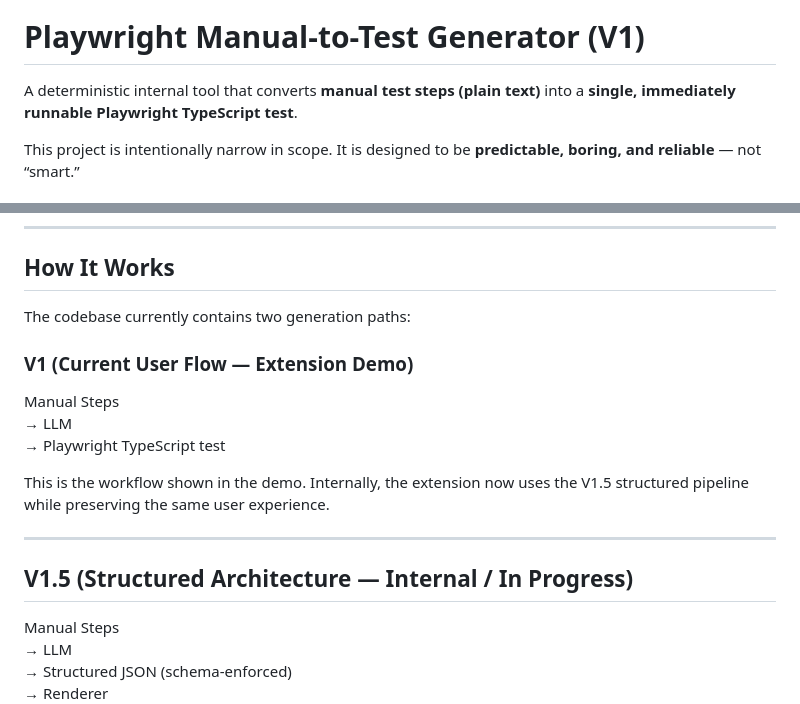
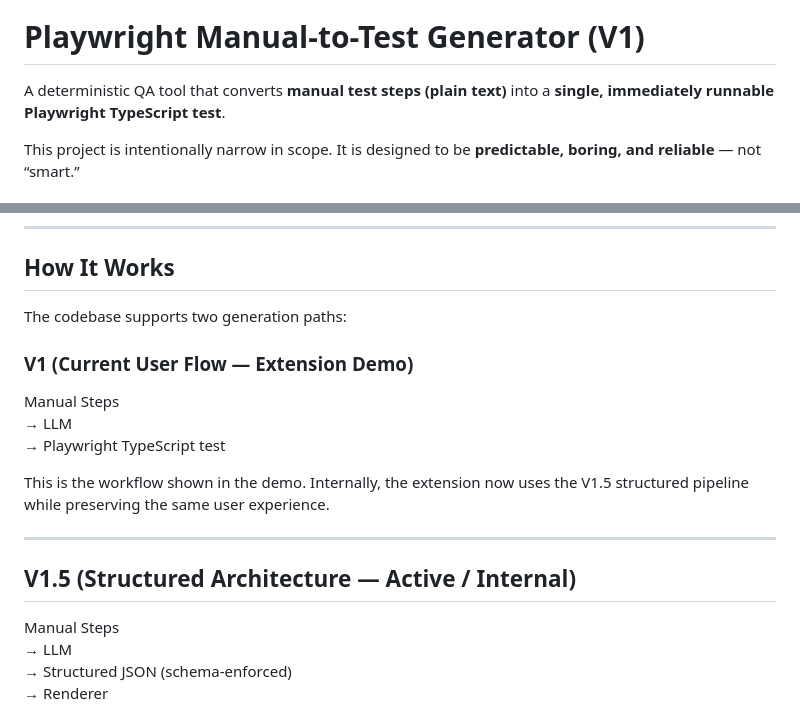
Before and after one commit to rmgoede/playwright-manual-to-test-generator, a Markdown page: README.md, 2 parts joined by grey strips. Rendered like a GitHub page.

Commit message:
docs: align v1.5 README wording with active internal pipeline

```diff
--- a/README.md
+++ b/README.md
@@ -2,7 +2,7 @@
 ![License](https://img.shields.io/github/license/rmgoede/playwright-manual-to-test-generator)
 # Playwright Manual-to-Test Generator (V1)
 
-A deterministic internal tool that converts **manual test steps (plain text)** into a **single, immediately runnable Playwright TypeScript test**.
+A deterministic QA tool that converts **manual test steps (plain text)** into a **single, immediately runnable Playwright TypeScript test**.
 
 This project is intentionally narrow in scope. It is designed to be **predictable, boring, and reliable** — not “smart.”
 ## Screenshots / Demo
@@ -70,7 +70,7 @@ test('Login and verify products title visible', async ({ page }) => {
 
 ## How It Works
 
-The codebase currently contains two generation paths:
+The codebase supports two generation paths:
 
 ### V1 (Current User Flow — Extension Demo)
 
@@ -82,7 +82,7 @@ This is the workflow shown in the demo. Internally, the extension now uses the V
 
 ---
 
-## V1.5 (Structured Architecture — Internal / In Progress)
+## V1.5 (Structured Architecture — Active / Internal)
 
 Manual Steps
 → LLM
```
